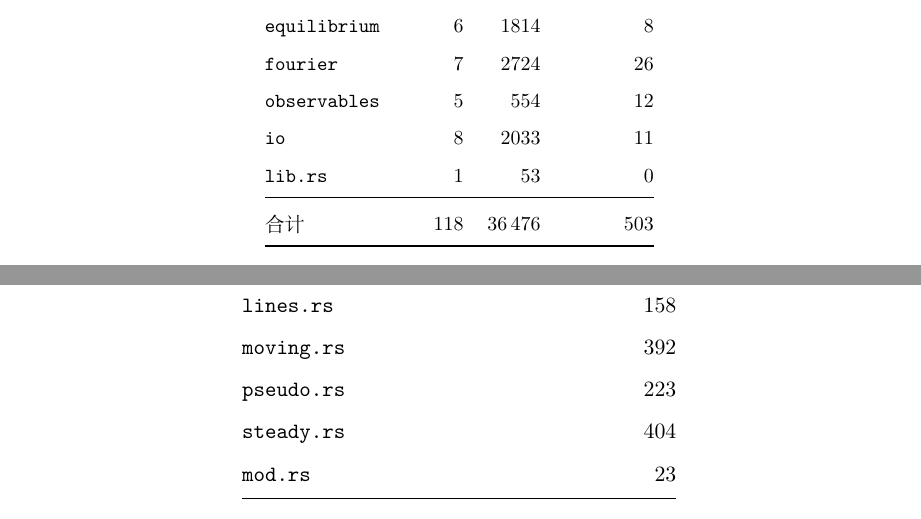
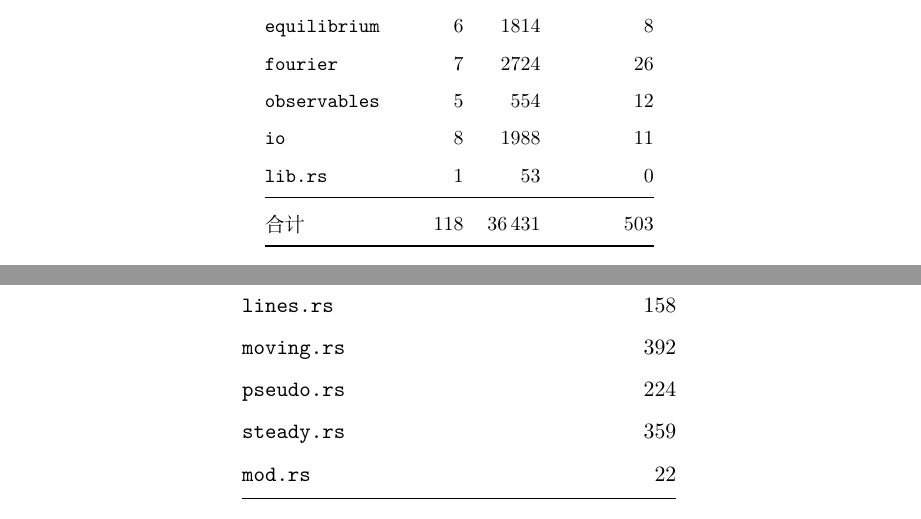
Before and after one commit to huangli712/KadanoffBaym, a LaTeX book (docs/main.tex, which reads docs/appendices/appD-modules.tex, docs/chapters/ch13-engineering.tex): two parts of pages 78 and 103 of 110, joined at a grey line, cut so that both start at the same text. Compiled offline with XeLaTeX.

Commit message:
refresh the io module table

```diff
--- a/docs/appendices/appD-modules.tex
+++ b/docs/appendices/appD-modules.tex
@@ -167,7 +167,7 @@
     \code{green.rs} & 702 \\
     \code{lines.rs} & 158 \\
     \code{moving.rs} & 392 \\
-    \code{pseudo.rs} & 223 \\
-    \code{steady.rs} & 404 \\
-    \code{mod.rs} & 23 \\
+    \code{pseudo.rs} & 224 \\
+    \code{steady.rs} & 359 \\
+    \code{mod.rs} & 22 \\
 \end{longtable}
--- a/docs/chapters/ch13-engineering.tex
+++ b/docs/chapters/ch13-engineering.tex
@@ -216,10 +216,10 @@
         \code{equilibrium} & 6 & 1814 & 8 \\
         \code{fourier} & 7 & 2724 & 26 \\
         \code{observables} & 5 &  554 & 12 \\
-        \code{io} & 8 & 2033 & 11 \\
+        \code{io} & 8 & 1988 & 11 \\
         \code{lib.rs} & 1 &   53 & 0 \\
         \midrule
-        合计 & 118 & 36\,476 & 503 \\
+        合计 & 118 & 36\,431 & 503 \\
 % END GENERATED SIZE TABLE (gen_modules.py)
         \bottomrule
     \end{tabular}
```
